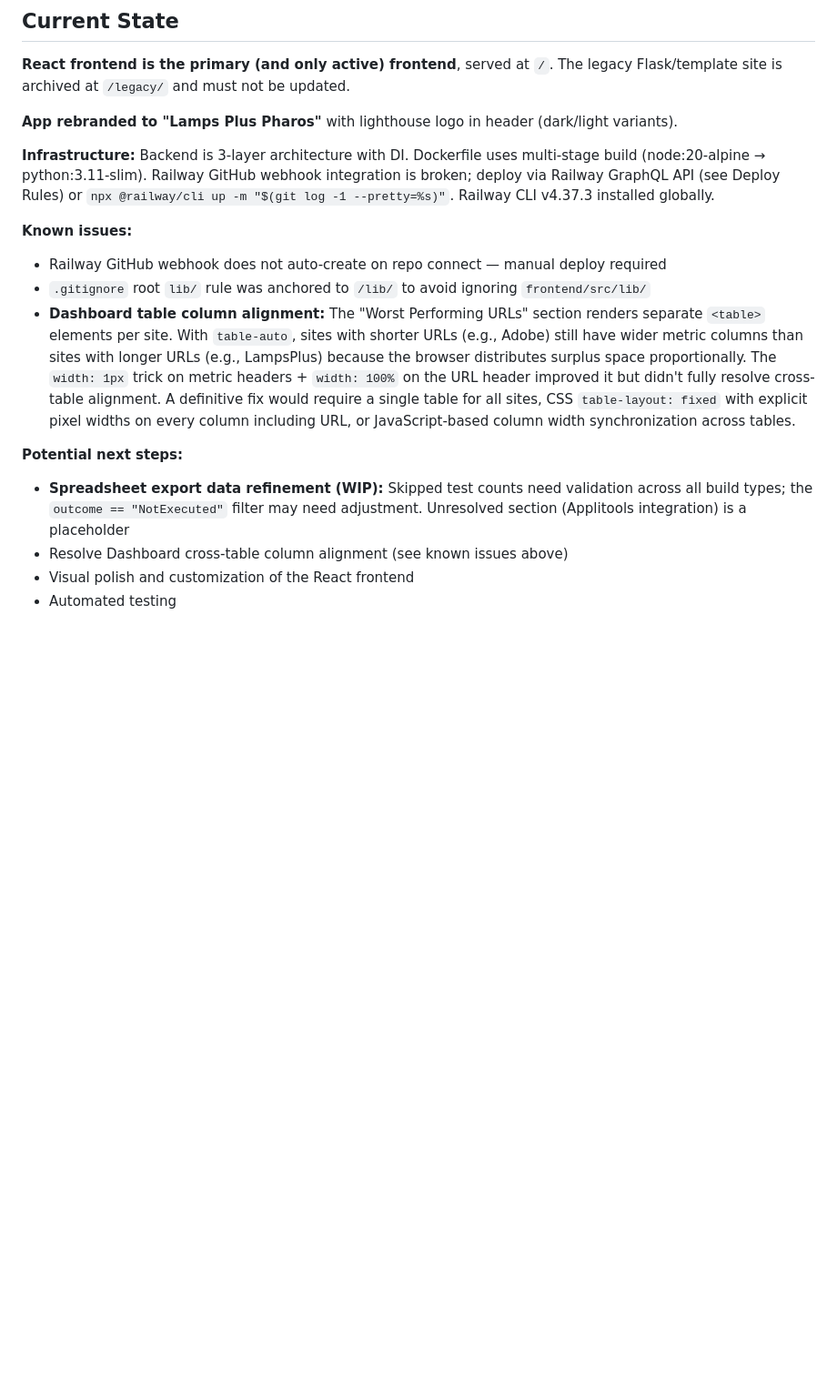
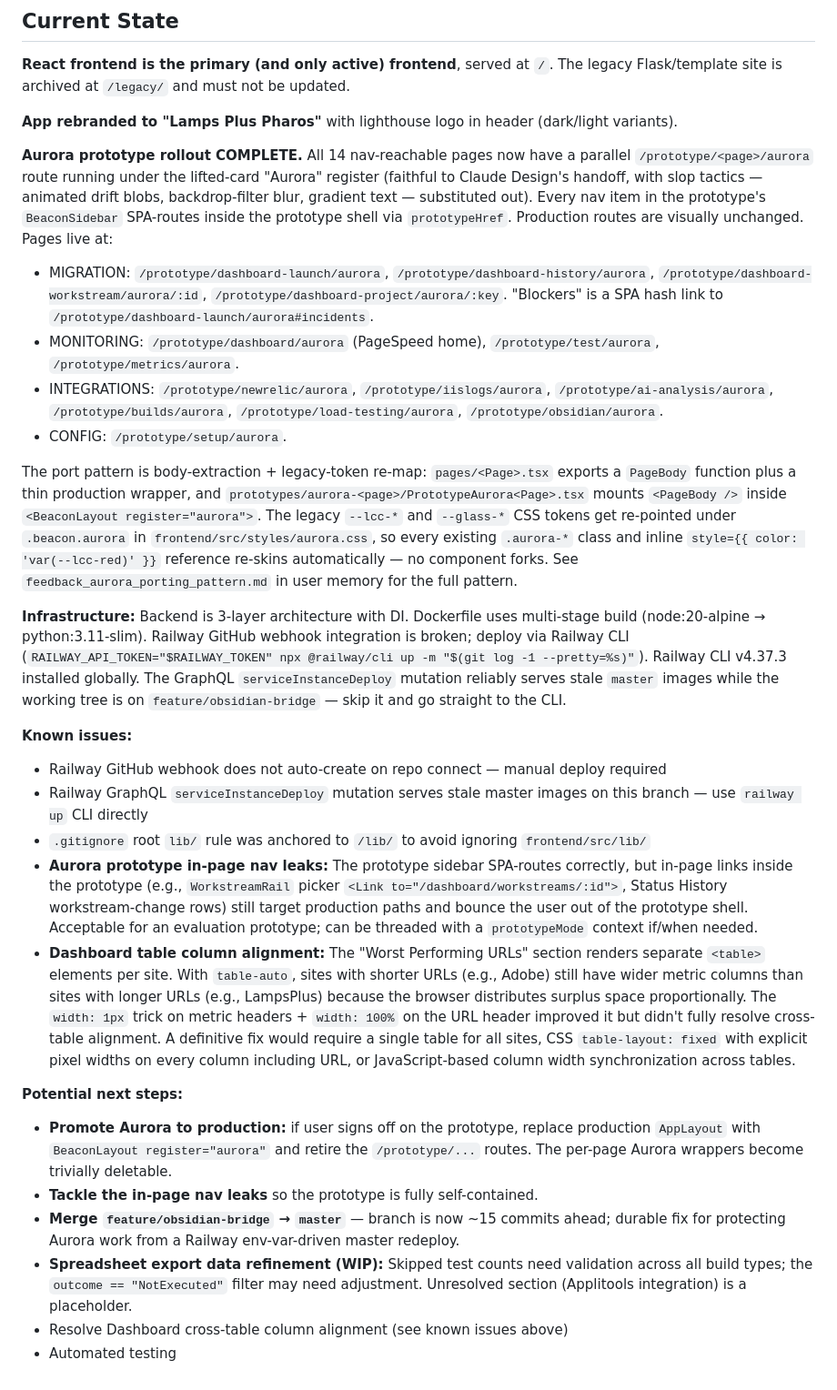
Before and after one commit to vorakas/pagespeed, a Markdown page: CLAUDE.md, the part around one of its changes. Shown at 91% size. Drawn GitHub-style; blank space fills up the shorter version.

```diff
--- a/CLAUDE.md
+++ b/CLAUDE.md
@@ -502,15 +516,27 @@ The legacy Flask/template frontend (`templates/`, `static/`) is archived at `/le
 
 **App rebranded to "Lamps Plus Pharos"** with lighthouse logo in header (dark/light variants).
 
-**Infrastructure:** Backend is 3-layer architecture with DI. Dockerfile uses multi-stage build (node:20-alpine → python:3.11-slim). Railway GitHub webhook integration is broken; deploy via Railway GraphQL API (see Deploy Rules) or `npx @railway/cli up -m "$(git log -1 --pretty=%s)"`. Railway CLI v4.37.3 installed globally.
+**Aurora prototype rollout COMPLETE.** All 14 nav-reachable pages now have a parallel `/prototype/<page>/aurora` route running under the lifted-card "Aurora" register (faithful to Claude Design's handoff, with slop tactics — animated drift blobs, backdrop-filter blur, gradient text — substituted out). Every nav item in the prototype's `BeaconSidebar` SPA-routes inside the prototype shell via `prototypeHref`. Production routes are visually unchanged. Pages live at:
+- MIGRATION: `/prototype/dashboard-launch/aurora`, `/prototype/dashboard-history/aurora`, `/prototype/dashboard-workstream/aurora/:id`, `/prototype/dashboard-project/aurora/:key`. "Blockers" is a SPA hash link to `/prototype/dashboard-launch/aurora#incidents`.
+- MONITORING: `/prototype/dashboard/aurora` (PageSpeed home), `/prototype/test/aurora`, `/prototype/metrics/aurora`.
+- INTEGRATIONS: `/prototype/newrelic/aurora`, `/prototype/iislogs/aurora`, `/prototype/ai-analysis/aurora`, `/prototype/builds/aurora`, `/prototype/load-testing/aurora`, `/prototype/obsidian/aurora`.
+- CONFIG: `/prototype/setup/aurora`.
+
+The port pattern is body-extraction + legacy-token re-map: `pages/<Page>.tsx` exports a `PageBody` function plus a thin production wrapper, and `prototypes/aurora-<page>/PrototypeAurora<Page>.tsx` mounts `<PageBody />` inside `<BeaconLayout register="aurora">`. The legacy `--lcc-*` and `--glass-*` CSS tokens get re-pointed under `.beacon.aurora` in `frontend/src/styles/aurora.css`, so every existing `.aurora-*` class and inline `style={{ color: 'var(--lcc-red)' }}` reference re-skins automatically — no component forks. See `feedback_aurora_porting_pattern.md` in user memory for the full pattern.
+
+**Infrastructure:** Backend is 3-layer architecture with DI. Dockerfile uses multi-stage build (node:20-alpine → python:3.11-slim). Railway GitHub webhook integration is broken; deploy via Railway CLI (`RAILWAY_API_TOKEN="$RAILWAY_TOKEN" npx @railway/cli up -m "$(git log -1 --pretty=%s)"`). Railway CLI v4.37.3 installed globally. The GraphQL `serviceInstanceDeploy` mutation reliably serves stale `master` images while the working tree is on `feature/obsidian-bridge` — skip it and go straight to the CLI.
 
 **Known issues:**
 - Railway GitHub webhook does not auto-create on repo connect — manual deploy required
+- Railway GraphQL `serviceInstanceDeploy` mutation serves stale master images on this branch — use `railway up` CLI directly
 - `.gitignore` root `lib/` rule was anchored to `/lib/` to avoid ignoring `frontend/src/lib/`
+- **Aurora prototype in-page nav leaks:** The prototype sidebar SPA-routes correctly, but in-page links inside the prototype (e.g., `WorkstreamRail` picker `<Link to="/dashboard/workstreams/:id">`, Status History workstream-change rows) still target production paths and bounce the user out of the prototype shell. Acceptable for an evaluation prototype; can be threaded with a `prototypeMode` context if/when needed.
 - **Dashboard table column alignment:** The "Worst Performing URLs" section renders separate `<table>` elements per site. With `table-auto`, sites with shorter URLs (e.g., Adobe) still have wider metric columns than sites with longer URLs (e.g., LampsPlus) because the browser distributes surplus space proportionally. The `width: 1px` trick on metric headers + `width: 100%` on the URL header improved it but didn't fully resolve cross-table alignment. A definitive fix would require a single table for all sites, CSS `table-layout: fixed` with explicit pixel widths on every column including URL, or JavaScript-based column width synchronization across tables.
 
 **Potential next steps:**
-- **Spreadsheet export data refinement (WIP):** Skipped test counts need validation across all build types; the `outcome == "NotExecuted"` filter may need adjustment. Unresolved section (Applitools integration) is a placeholder
+- **Promote Aurora to production:** if user signs off on the prototype, replace production `AppLayout` with `BeaconLayout register="aurora"` and retire the `/prototype/...` routes. The per-page Aurora wrappers become trivially deletable.
+- **Tackle the in-page nav leaks** so the prototype is fully self-contained.
+- **Merge `feature/obsidian-bridge` → `master`** — branch is now ~15 commits ahead; durable fix for protecting Aurora work from a Railway env-var-driven master redeploy.
+- **Spreadsheet export data refinement (WIP):** Skipped test counts need validation across all build types; the `outcome == "NotExecuted"` filter may need adjustment. Unresolved section (Applitools integration) is a placeholder.
 - Resolve Dashboard cross-table column alignment (see known issues above)
-- Visual polish and customization of the React frontend
 - Automated testing
```
Also changed, not shown: other parts of CLAUDE.md (+14 -0 lines).
